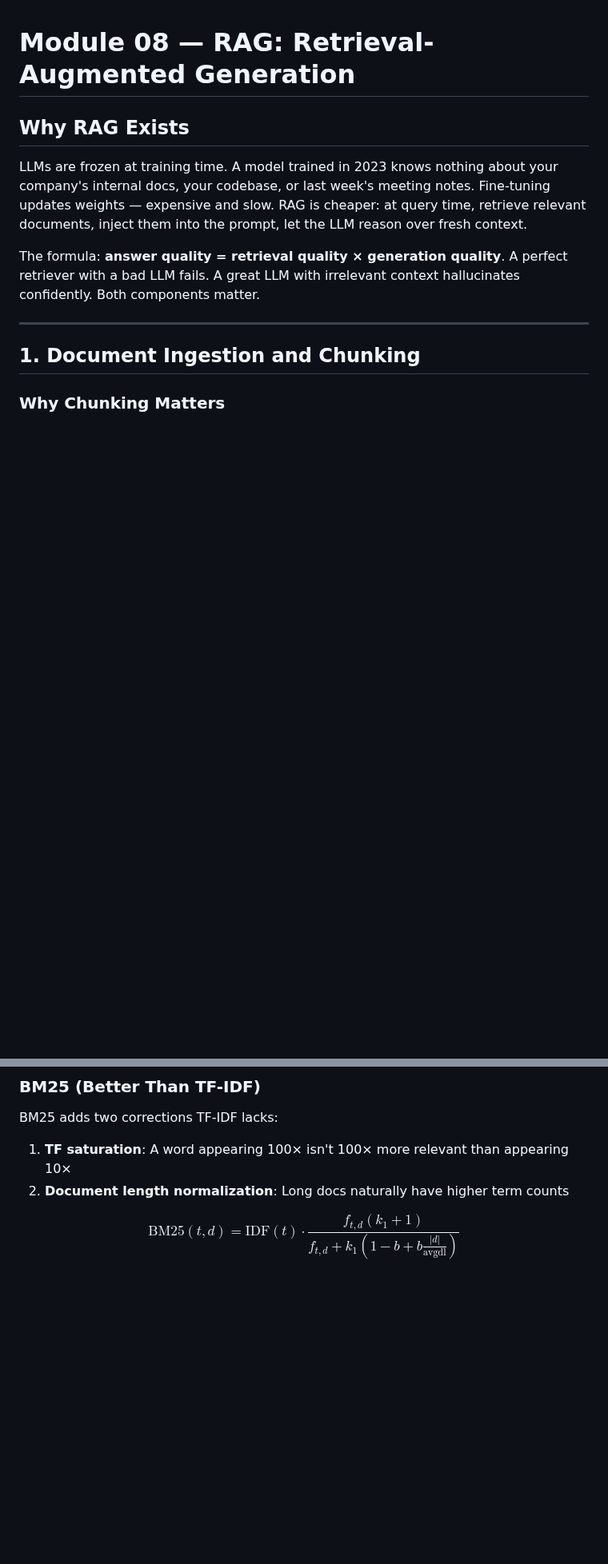
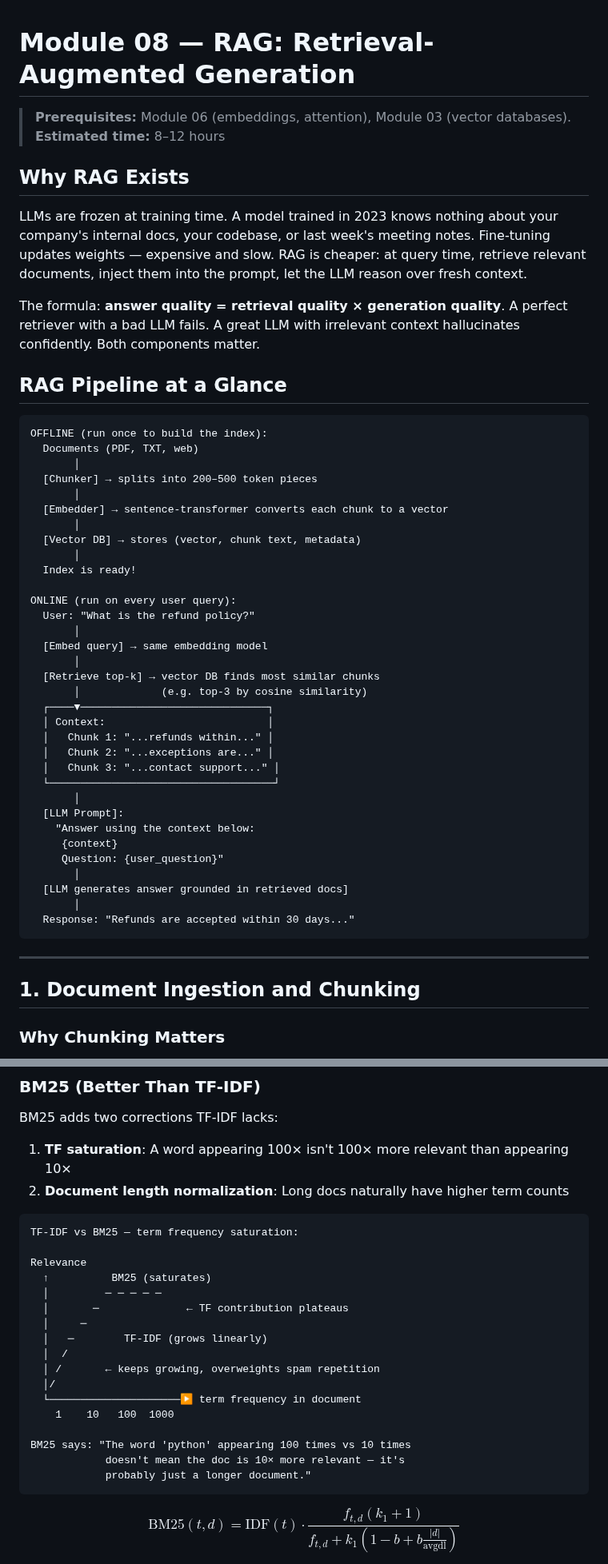
Before and after one commit to iamharshit188/guide, a Markdown page: docs/08-rag.md, 2 parts joined by grey strips. Shown at 80% size. Rendered like a GitHub page; blank space fills up the shorter version.

Commit message:
docs(08-rag): add full RAG pipeline diagram, BM25 saturation visual
- add prerequisites and estimated time at top
- add complete offline/online RAG pipeline ASCII diagram
- add BM25 vs TF-IDF term frequency saturation diagram

````diff
--- a/docs/08-rag.md
+++ b/docs/08-rag.md
@@ -1,10 +1,51 @@
 # Module 08 — RAG: Retrieval-Augmented Generation
+
+> **Prerequisites:** Module 06 (embeddings, attention), Module 03 (vector databases).
+> **Estimated time:** 8–12 hours
 
 ## Why RAG Exists
 
 LLMs are frozen at training time. A model trained in 2023 knows nothing about your company's internal docs, your codebase, or last week's meeting notes. Fine-tuning updates weights — expensive and slow. RAG is cheaper: at query time, retrieve relevant documents, inject them into the prompt, let the LLM reason over fresh context.
 
 The formula: **answer quality = retrieval quality × generation quality**. A perfect retriever with a bad LLM fails. A great LLM with irrelevant context hallucinates confidently. Both components matter.
+
+## RAG Pipeline at a Glance
+
+```
+OFFLINE (run once to build the index):
+  Documents (PDF, TXT, web)
+       │
+  [Chunker] → splits into 200–500 token pieces
+       │
+  [Embedder] → sentence-transformer converts each chunk to a vector
+       │
+  [Vector DB] → stores (vector, chunk text, metadata)
+       │
+  Index is ready!
+
+ONLINE (run on every user query):
+  User: "What is the refund policy?"
+       │
+  [Embed query] → same embedding model
+       │
+  [Retrieve top-k] → vector DB finds most similar chunks
+       │             (e.g. top-3 by cosine similarity)
+  ┌────▼──────────────────────────────┐
+  │ Context:                          │
+  │   Chunk 1: "...refunds within..." │
+  │   Chunk 2: "...exceptions are..." │
+  │   Chunk 3: "...contact support..." │
+  └────────────────────────────────────┘
+       │
+  [LLM Prompt]:
+    "Answer using the context below:
+     {context}
+     Question: {user_question}"
+       │
+  [LLM generates answer grounded in retrieved docs]
+       │
+  Response: "Refunds are accepted within 30 days..."
+```
 
 ---
 
@@ -217,6 +258,26 @@ for score, doc in sims:
 BM25 adds two corrections TF-IDF lacks:
 1. **TF saturation**: A word appearing 100× isn't 100× more relevant than appearing 10×
 2. **Document length normalization**: Long docs naturally have higher term counts
+
+```
+TF-IDF vs BM25 — term frequency saturation:
+
+Relevance
+  ↑          BM25 (saturates)
+  │         ─ ─ ─ ─ ─
+  │       ─              ← TF contribution plateaus
+  │     ─
+  │   ─        TF-IDF (grows linearly)
+  │  /
+  │ /       ← keeps growing, overweights spam repetition
+  │/
+  └─────────────────────▶ term frequency in document
+    1    10   100  1000
+
+BM25 says: "The word 'python' appearing 100 times vs 10 times
+            doesn't mean the doc is 10× more relevant — it's
+            probably just a longer document."
+```
 
 $$\text{BM25}(t, d) = \text{IDF}(t) \cdot \frac{f_{t,d}(k_1 + 1)}{f_{t,d} + k_1\left(1 - b + b\frac{|d|}{\text{avgdl}}\right)}$$
 
````
